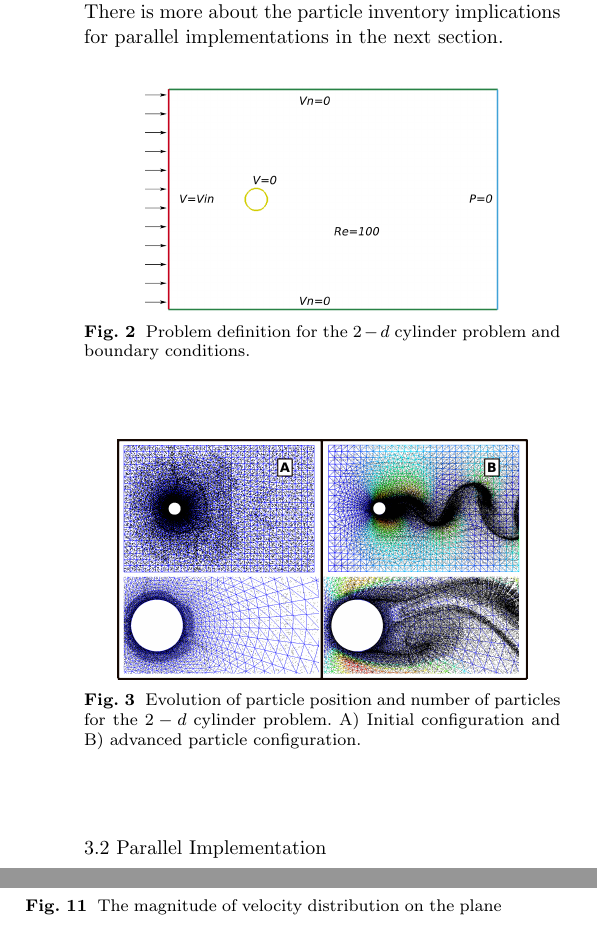
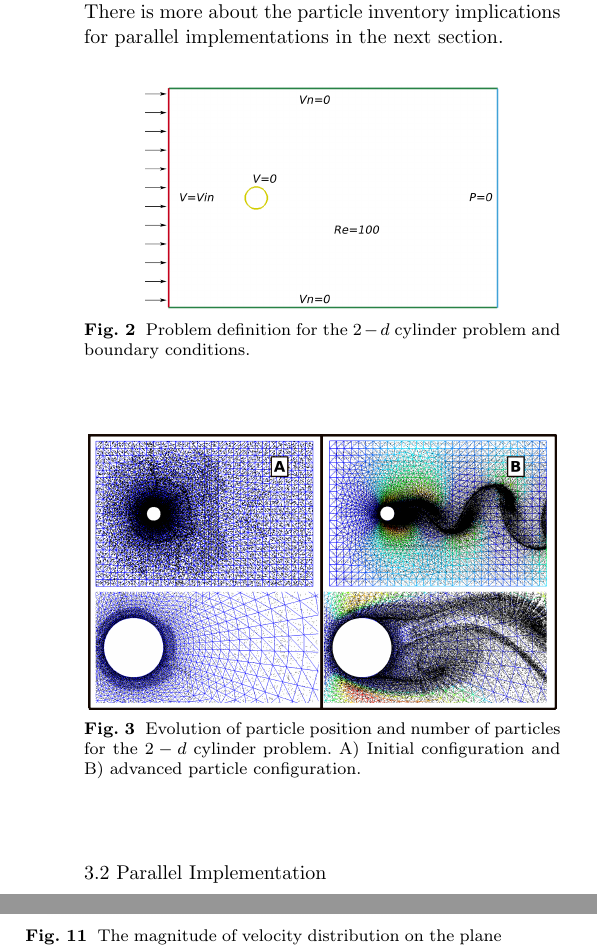
Before and after one commit to inakiZaldi/PFEM2_FDA, a LaTeX paper (main.tex, which reads pfem2_form.tex): two parts of the columns of pages 5 and 8 of 14 before the commit and two parts of the columns of pages 5 and 8 of 15 after it, joined at a grey line, cut so that both start at the same text. Compiled offline with pdfLaTeX.

Commit message:
1) increase size of particles cylinder images

```diff
--- a/pfem2_form.tex
+++ b/pfem2_form.tex
@@ -74,7 +74,7 @@ Another aspect of PFEM-2 which is more widely discussed in \cite{gimenez-difusio
 %
 \begin{figure}[htp]
 \centering
-\includegraphics[scale=.35]{./imgs/cyl_parts.png}
+\includegraphics[scale=.4]{./imgs/cyl_parts.png}
 \caption{Evolution of particle position and number of particles for the $2-d$ cylinder problem. A) Initial configuration and B) advanced particle configuration.}
 \label{fig:cyl_evol}
 \end{figure}
```
